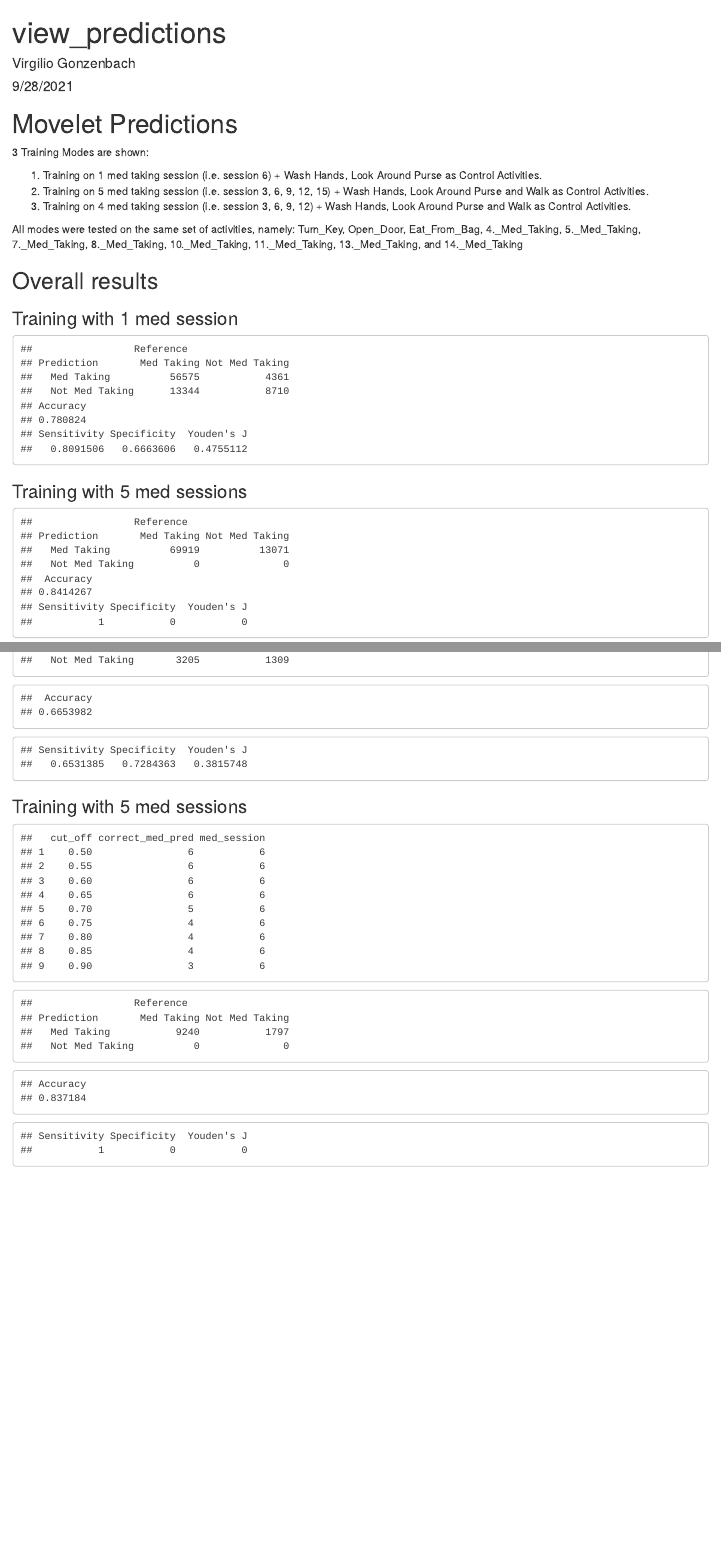
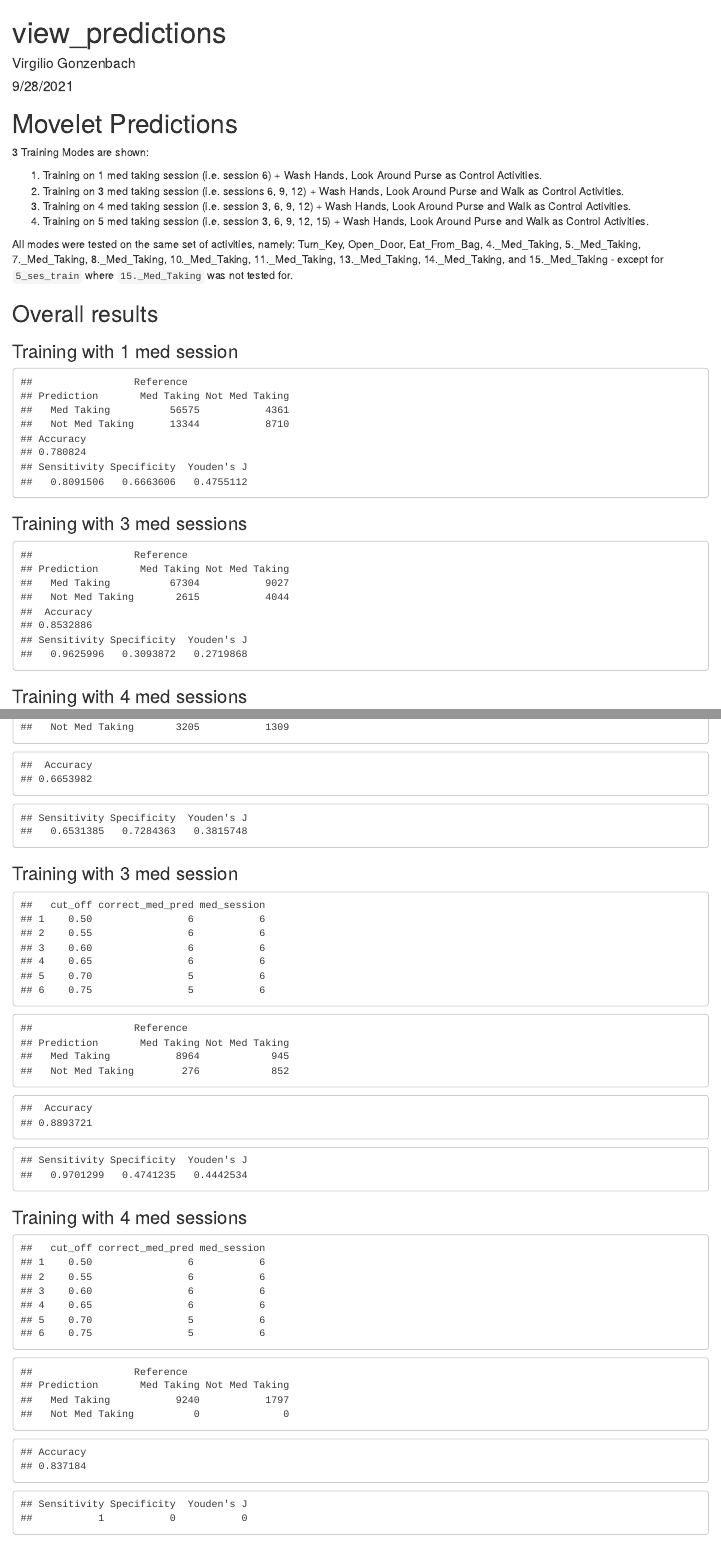
Before and after one commit to vgonzenbach/PipPenn, an R Markdown document (Code/viewResults.Rmd): the page in a window 1100 px wide, from its top, and a second part further down, joined at a grey line. The pictures show the output file Code/viewResults.html that the author committed with the source, opened offline.

Commit message:
Edit report

````diff
--- a/Code/viewResults.Rmd
+++ b/Code/viewResults.Rmd
@@ -21,10 +21,11 @@ source("Code/functions.R")
 3 Training Modes are shown:
 
 1. Training on 1 med taking session (i.e. session 6) + Wash Hands, Look Around Purse as Control Activities.
+1. Training on 3 med taking session (i.e. sessions 6, 9, 12) + Wash Hands, Look Around Purse and Walk as Control Activities.
+1. Training on 4 med taking session (i.e. session 3, 6, 9, 12) + Wash Hands, Look Around Purse and Walk as Control Activities.
 1. Training on 5 med taking session (i.e. session 3, 6, 9, 12, 15) + Wash Hands, Look Around Purse and Walk as Control Activities.
-1. Training on 4 med taking session (i.e. session 3, 6, 9, 12) + Wash Hands, Look Around Purse and Walk as Control Activities.
 
-All modes were tested on the same set of activities, namely: `r knitr::combine_words(c("Turn_Key","Open_Door","Eat_From_Bag","4._Med_Taking","5._Med_Taking","7._Med_Taking","8._Med_Taking","10._Med_Taking","11._Med_Taking", "13._Med_Taking", "14._Med_Taking"))`
+All modes were tested on the same set of activities, namely: `r knitr::combine_words(c("Turn_Key","Open_Door","Eat_From_Bag","4._Med_Taking","5._Med_Taking","7._Med_Taking","8._Med_Taking","10._Med_Taking","11._Med_Taking", "13._Med_Taking", "14._Med_Taking", "15._Med_Taking"))` - except for `5_ses_train` where `15._Med_Taking` was not tested for.
 
 ```{r, echo=FALSE}
 loadPrediction = function(patient, mode){
````
Also changed, not shown: Code/viewResults.html.
